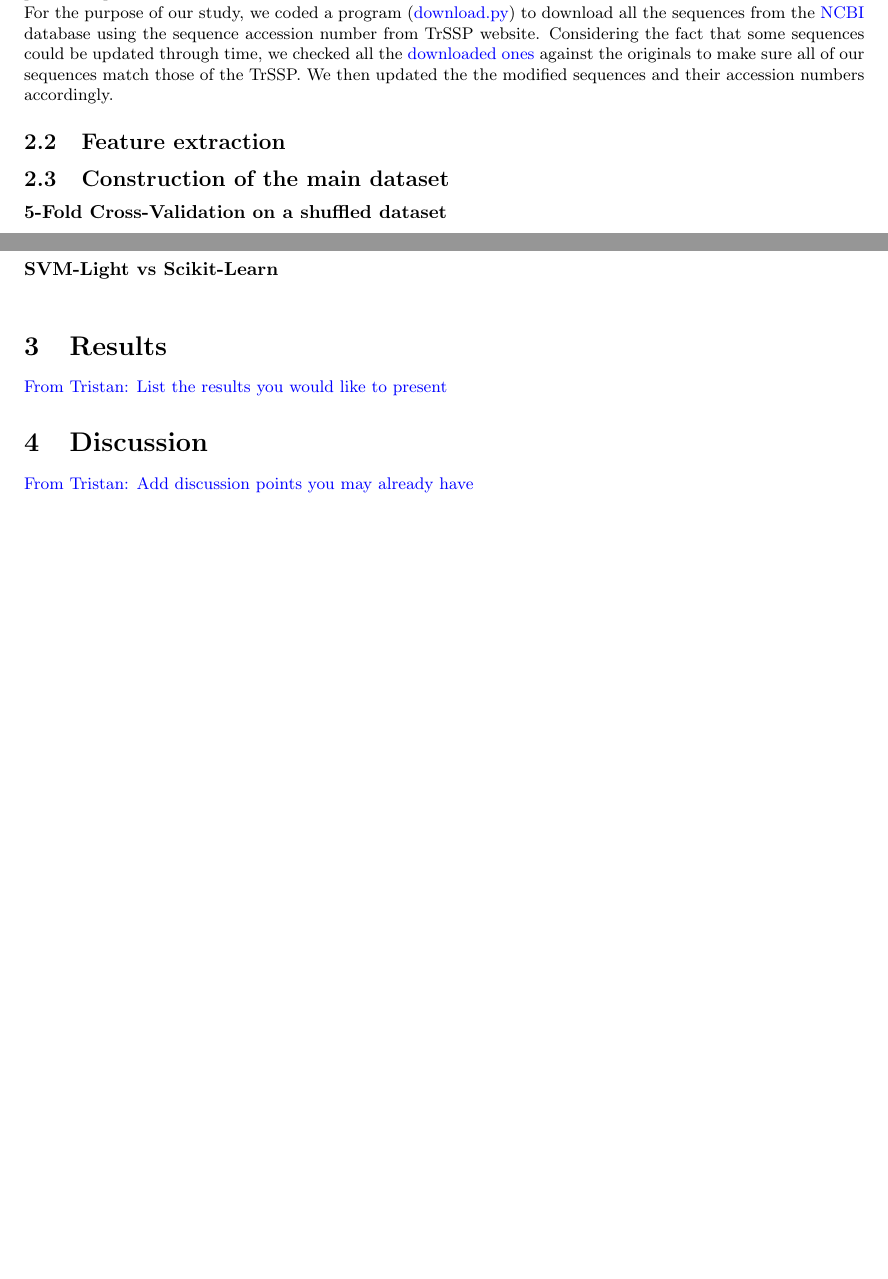
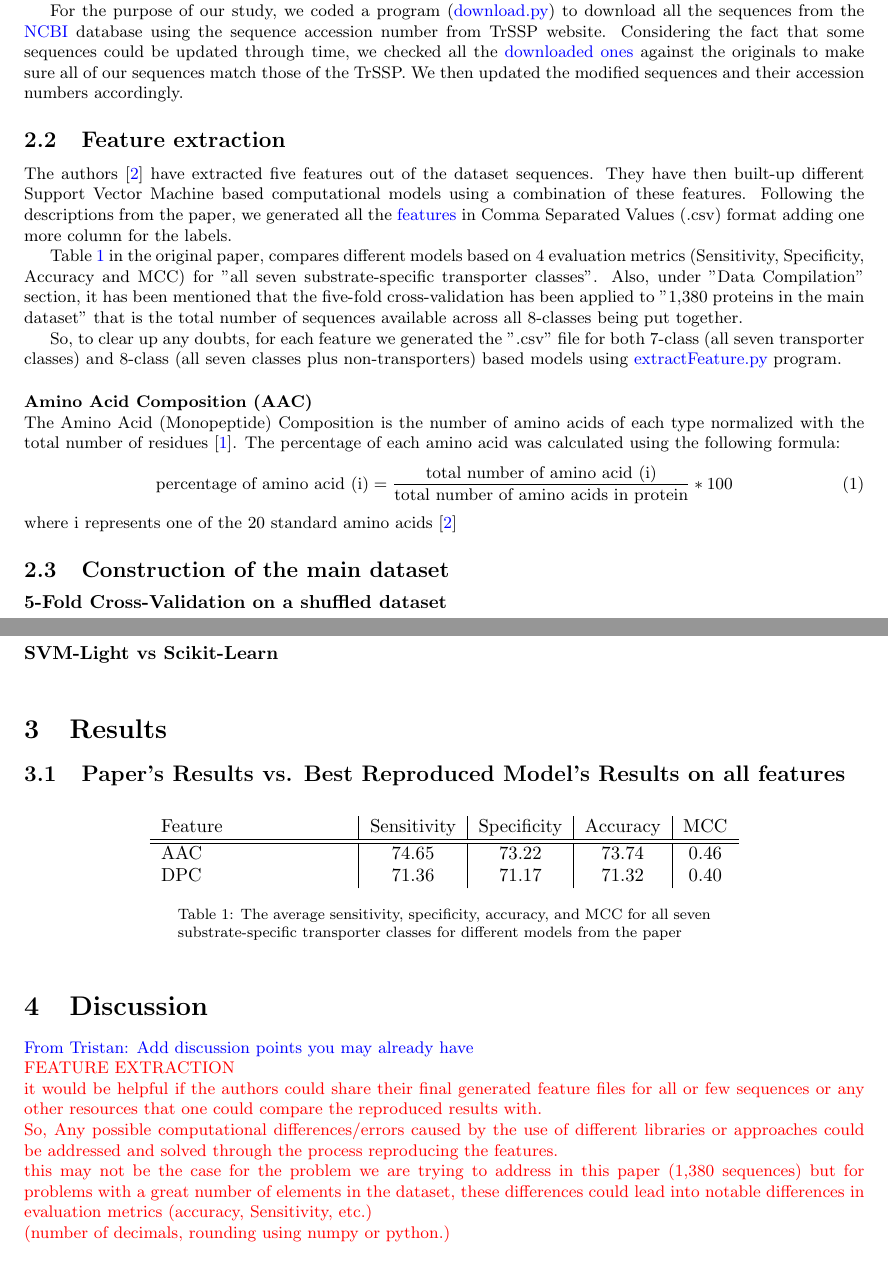
Before and after one commit to big-data-lab-team/reproducibility-bioinfo, a LaTeX document (paper/main.tex, which reads paper/sections/discussion.tex, paper/sections/materials.tex, paper/sections/results.tex): two parts of pages 1 and 2 of 2 before the commit and two parts of pages 1 and 2 of 3 after it, joined at a grey line, cut so that both start at the same text, the shorter picture padded with empty space. Compiled offline with pdfLaTeX.

Commit message:
added features, Amino Acid Composition part

```diff
--- a/paper/main.tex
+++ b/paper/main.tex
@@ -19,11 +19,14 @@
 \urlstyle{same}
 
 %%%%%%SETTINGS
+\usepackage{caption}
+\usepackage{amsmath}
 \usepackage{multicol}
 \usepackage[top=1in, bottom=1in, left=0.8in, right=0.8in]{geometry}
 
 \setcounter{secnumdepth}{4}
 \newcommand{\myparagraph}[1]{\paragraph*{#1}\mbox{}\\}
+\newcommand{\tba}[1]{\\\color{red}#1\color{black}}
 \newcommand{\TG}[1]{\color{blue}From Tristan: #1 \color{black}}
 \newcommand{\git}[1]{\href{https://github.com/big-data-lab-team/reproducibility-bioinfo/#1}}
 \newcommand{\trssp}[1]{\href{http://bioinfo.noble.org/TrSSP/#1}}
--- a/paper/sections/discussion.tex
+++ b/paper/sections/discussion.tex
@@ -1,3 +1,12 @@
 \section {Discussion}
 
 \TG{Add discussion points you may already have}
+\tba{FEATURE EXTRACTION}
+\tba{it would be helpful if the authors could share their final generated feature files for
+ all or few sequences or any other resources that one could compare the reproduced results with.\\
+ So, Any possible computational differences/errors caused by the use of different libraries
+ or approaches could be addressed and solved through the process reproducing the features. \\
+ this may not be the case for the problem we are trying to address in this paper (1,380 sequences)
+ but for problems with a great number of elements in the dataset, these differences could
+ lead into notable differences in evaluation metrics (accuracy, Sensitivity, etc.) }
+ \tba{(number of decimals, rounding using numpy or python.)}
--- a/paper/sections/materials.tex
+++ b/paper/sections/materials.tex
@@ -5,14 +5,38 @@
     The dataset contains 780 transporter proteins classified into 7 substrate specific classes (70 amino acid transporters,
     60 anion transporters, 260 cation transporters, 60 electron transporters, 70 protein/mRNA transporters, 60 sugar
     transporters, 200 other transporters) and one none-transporter class (600 proteins) for a total of 1,380 protein
-    sequences which are available at  \trssp{?dowhat=Datasets}{TrSSP} website.\\
+    sequences which are available at  \trssp{?dowhat=Datasets}{TrSSP} website.
+
     For the purpose of our study, we coded a program (\git{download.py}{download.py}) to download all the sequences from the
     \ncbi{protein}{NCBI} database using the sequence accession number from TrSSP website.
     Considering the fact that some sequences could be updated through time, we checked all the \git{dataset/trainTest/}{downloaded ones}
     against the originals to make sure all of our sequences match those of the TrSSP. We then updated the
-    the modified sequences and their accession numbers accordingly.
+    modified sequences and their accession numbers accordingly.
 
     \subsection{Feature extraction}
+
+    The authors \cite{mishra2014prediction} have extracted five features out of the dataset sequences. They have then built-up different Support Vector Machine based
+    computational models using a combination of these features. Following the descriptions from the paper, we generated all the
+    \git{features/}{features} in Comma Separated Values (.csv) format adding one more column for the labels.
+
+    Table \ref{tab:table1} in the original paper, compares different models based on 4 evaluation metrics (Sensitivity, Specificity, Accuracy and MCC) for
+    "all seven substrate-specific transporter classes". Also, under "Data Compilation" section, it has been mentioned that the five-fold
+    cross-validation has been applied to "1,380 proteins in the main dataset" that is the total number of sequences available across
+    all 8-classes being put together.
+
+    So, to clear up any doubts, for each feature we generated the ".csv" file for both 7-class (all seven transporter classes) and 8-class
+    (all seven classes plus non-transporters) based models using \git{extractFeature.py}{extractFeature.py} program.
+
+
+    \myparagraph{\small Amino Acid Composition (AAC)}
+    The Amino Acid (Monopeptide) Composition is the number of amino acids of each type normalized with the total number of
+    residues \cite{gromiha2010protein}. The percentage of each amino acid was calculated using the following formula:
+    \begin{equation}
+        \text{percentage of amino acid (i)} = \frac {\text{total number of amino acid (i)}} {\text{total number of amino acids in protein}} * 100
+    \end{equation}
+    where i represents one of the 20 standard amino acids \cite{mishra2014prediction}
+
+
     \subsection{Construction of the main dataset}
         \myparagraph{5-Fold Cross-Validation on a shuffled dataset}
         \myparagraph{5-Fold Cross-Validation out of each class}
--- a/paper/sections/results.tex
+++ b/paper/sections/results.tex
@@ -1,3 +1,18 @@
 \section {Results}
+\subsection{Paper's Results vs. Best Reproduced Model's Results on all features}
 
-\TG{List the results you would like to present}
+    \begin{table}[h]
+        \centering
+        \begin{tabular}{p{3.5cm}|c|c|c|c}
+
+            Feature&Sensitivity&Specificity&Accuracy&MCC\\ \cline{2-4}
+            \hline \hline
+            AAC&74.65&73.22&73.74&0.46\\
+            DPC&71.36&71.17&71.32&0.40\\
+
+        \end{tabular}
+        \captionsetup{font=footnotesize,width=10cm}
+        \caption{The average sensitivity, specificity, accuracy, and MCC for all seven
+        substrate-specific transporter classes for different models from the paper}
+        \label{tab:table1}
+    \end{table}
```
Also changed, not shown: paper/references.bib (+8 -1 lines).
